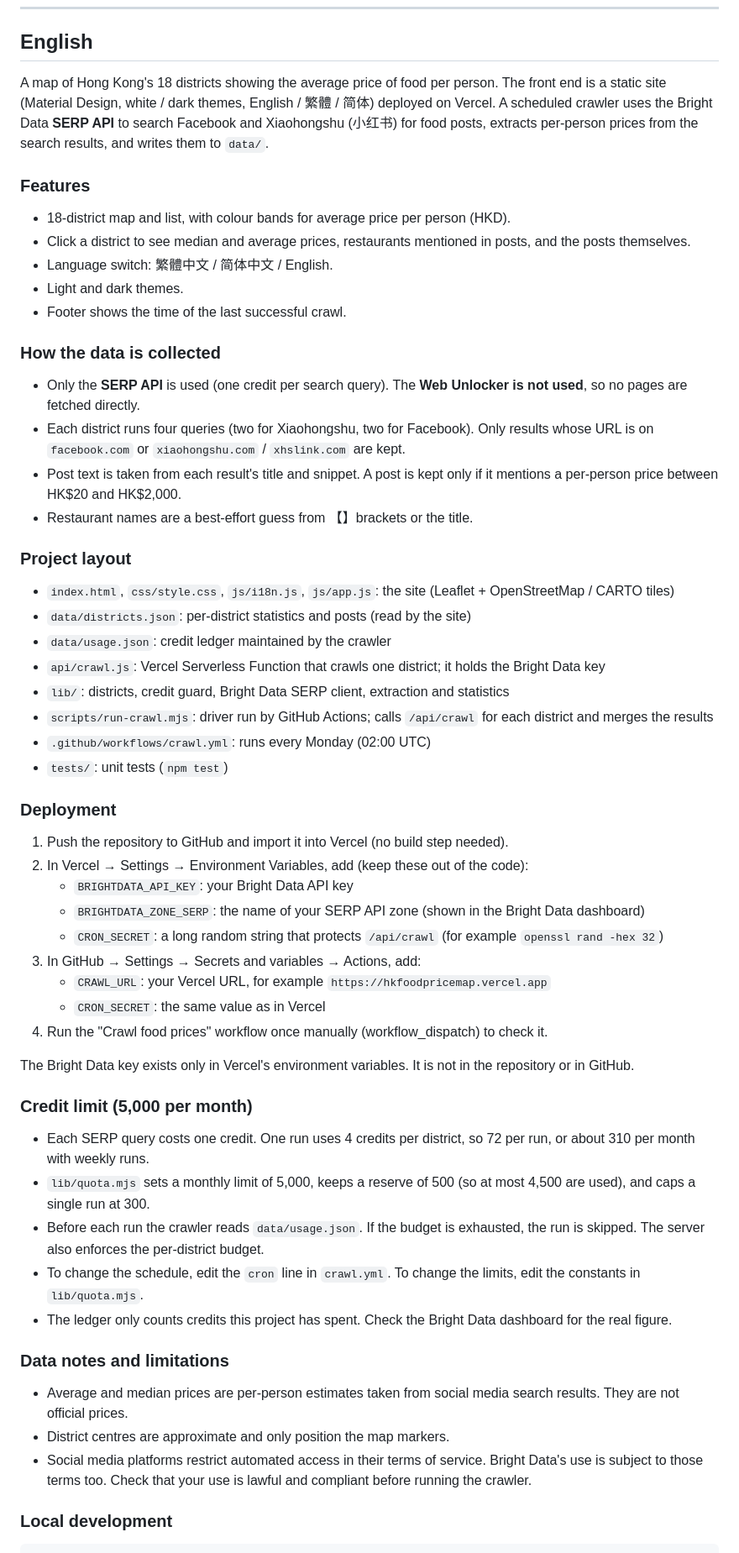
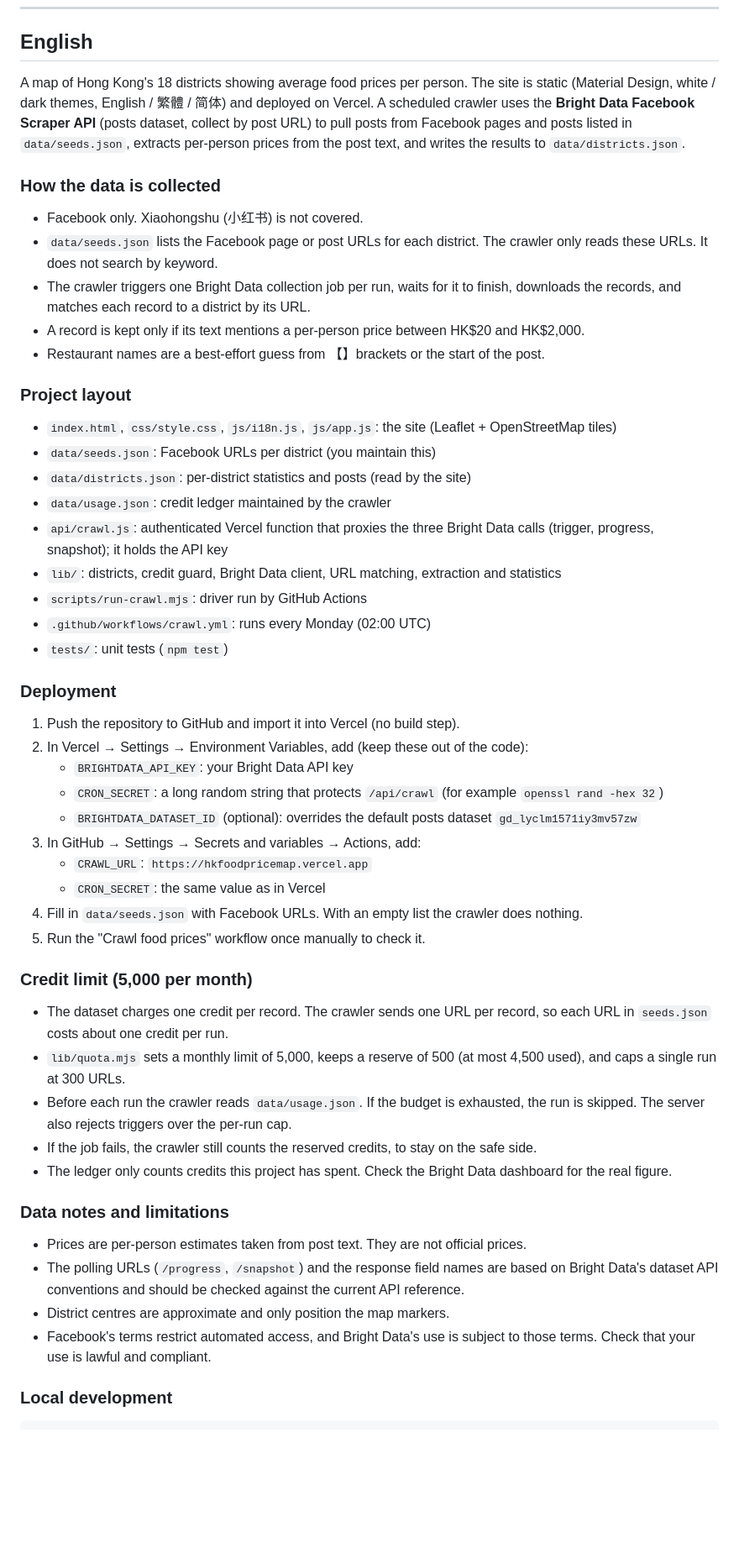
Before and after one commit to baipin/HKFoodPriceMap, a Markdown page: README.md, the part around one of its changes. Shown at 84% size. Rendered like a GitHub page; blank space fills up the shorter version.

```diff
--- a/README.md
+++ b/README.md
@@ -6,61 +6,55 @@
 
 ## English
 
-A map of Hong Kong's 18 districts showing the average price of food per person. The front end is a static site (Material Design, white / dark themes, English / 繁體 / 简体) deployed on Vercel. A scheduled crawler uses the Bright Data **SERP API** to search Facebook and Xiaohongshu (小红书) for food posts, extracts per-person prices from the search results, and writes them to `data/`.
-
-### Features
-
-- 18-district map and list, with colour bands for average price per person (HKD).
-- Click a district to see median and average prices, restaurants mentioned in posts, and the posts themselves.
-- Language switch: 繁體中文 / 简体中文 / English.
-- Light and dark themes.
-- Footer shows the time of the last successful crawl.
+A map of Hong Kong's 18 districts showing average food prices per person. The site is static (Material Design, white / dark themes, English / 繁體 / 简体) and deployed on Vercel. A scheduled crawler uses the **Bright Data Facebook Scraper API** (posts dataset, collect by post URL) to pull posts from Facebook pages and posts listed in `data/seeds.json`, extracts per-person prices from the post text, and writes the results to `data/districts.json`.
 
 ### How the data is collected
 
-- Only the **SERP API** is used (one credit per search query). The **Web Unlocker is not used**, so no pages are fetched directly.
-- Each district runs four queries (two for Xiaohongshu, two for Facebook). Only results whose URL is on `facebook.com` or `xiaohongshu.com` / `xhslink.com` are kept.
-- Post text is taken from each result's title and snippet. A post is kept only if it mentions a per-person price between HK$20 and HK$2,000.
-- Restaurant names are a best-effort guess from 【】brackets or the title.
+- Facebook only. Xiaohongshu (小红书) is not covered.
+- `data/seeds.json` lists the Facebook page or post URLs for each district. The crawler only reads these URLs. It does not search by keyword.
+- The crawler triggers one Bright Data collection job per run, waits for it to finish, downloads the records, and matches each record to a district by its URL.
+- A record is kept only if its text mentions a per-person price between HK$20 and HK$2,000.
+- Restaurant names are a best-effort guess from 【】brackets or the start of the post.
 
 ### Project layout
 
-- `index.html`, `css/style.css`, `js/i18n.js`, `js/app.js`: the site (Leaflet + OpenStreetMap / CARTO tiles)
+- `index.html`, `css/style.css`, `js/i18n.js`, `js/app.js`: the site (Leaflet + OpenStreetMap tiles)
+- `data/seeds.json`: Facebook URLs per district (you maintain this)
 - `data/districts.json`: per-district statistics and posts (read by the site)
 - `data/usage.json`: credit ledger maintained by the crawler
-- `api/crawl.js`: Vercel Serverless Function that crawls one district; it holds the Bright Data key
-- `lib/`: districts, credit guard, Bright Data SERP client, extraction and statistics
-- `scripts/run-crawl.mjs`: driver run by GitHub Actions; calls `/api/crawl` for each district and merges the results
+- `api/crawl.js`: authenticated Vercel function that proxies the three Bright Data calls (trigger, progress, snapshot); it holds the API key
+- `lib/`: districts, credit guard, Bright Data client, URL matching, extraction and statistics
+- `scripts/run-crawl.mjs`: driver run by GitHub Actions
 - `.github/workflows/crawl.yml`: runs every Monday (02:00 UTC)
 - `tests/`: unit tests (`npm test`)
 
 ### Deployment
 
-1. Push the repository to GitHub and import it into Vercel (no build step needed).
+1. Push the repository to GitHub and import it into Vercel (no build step).
 2. In Vercel → Settings → Environment Variables, add (keep these out of the code):
    - `BRIGHTDATA_API_KEY`: your Bright Data API key
-   - `BRIGHTDATA_ZONE_SERP`: the name of your SERP API zone (shown in the Bright Data dashboard)
    - `CRON_SECRET`: a long random string that protects `/api/crawl` (for example `openssl rand -hex 32`)
+   - `BRIGHTDATA_DATASET_ID` (optional): overrides the default posts dataset `gd_lyclm1571iy3mv57zw`
 3. In GitHub → Settings → Secrets and variables → Actions, add:
-   - `CRAWL_URL`: your Vercel URL, for example `https://hkfoodpricemap.vercel.app`
+   - `CRAWL_URL`: `https://hkfoodpricemap.vercel.app`
    - `CRON_SECRET`: the same value as in Vercel
-4. Run the "Crawl food prices" workflow once manually (workflow_dispatch) to check it.
-
-The Bright Data key exists only in Vercel's environment variables. It is not in the repository or in GitHub.
+4. Fill in `data/seeds.json` with Facebook URLs. With an empty list the crawler does nothing.
+5. Run the "Crawl food prices" workflow once manually to check it.
 
 ### Credit limit (5,000 per month)
 
-- Each SERP query costs one credit. One run uses 4 credits per district, so 72 per run, or about 310 per month with weekly runs.
-- `lib/quota.mjs` sets a monthly limit of 5,000, keeps a reserve of 500 (so at most 4,500 are used), and caps a single run at 300.
-- Before each run the crawler reads `data/usage.json`. If the budget is exhausted, the run is skipped. The server also enforces the per-district budget.
-- To change the schedule, edit the `cron` line in `crawl.yml`. To change the limits, edit the constants in `lib/quota.mjs`.
+- The dataset charges one credit per record. The crawler sends one URL per record, so each URL in `seeds.json` costs about one credit per run.
+- `lib/quota.mjs` sets a monthly limit of 5,000, keeps a reserve of 500 (at most 4,500 used), and caps a single run at 300 URLs.
+- Before each run the crawler reads `data/usage.json`. If the budget is exhausted, the run is skipped. The server also rejects triggers over the per-run cap.
+- If the job fails, the crawler still counts the reserved credits, to stay on the safe side.
 - The ledger only counts credits this project has spent. Check the Bright Data dashboard for the real figure.
 
 ### Data notes and limitations
 
-- Average and median prices are per-person estimates taken from social media search results. They are not official prices.
+- Prices are per-person estimates taken from post text. They are not official prices.
+- The polling URLs (`/progress`, `/snapshot`) and the response field names are based on Bright Data's dataset API conventions and should be checked against the current API reference.
 - District centres are approximate and only position the map markers.
-- Social media platforms restrict automated access in their terms of service. Bright Data's use is subject to those terms too. Check that your use is lawful and compliant before running the crawler.
+- Facebook's terms restrict automated access, and Bright Data's use is subject to those terms. Check that your use is lawful and compliant.
 
 ### Local development
 
```
Also changed, not shown: other parts of README.md (+26 -40 lines).
